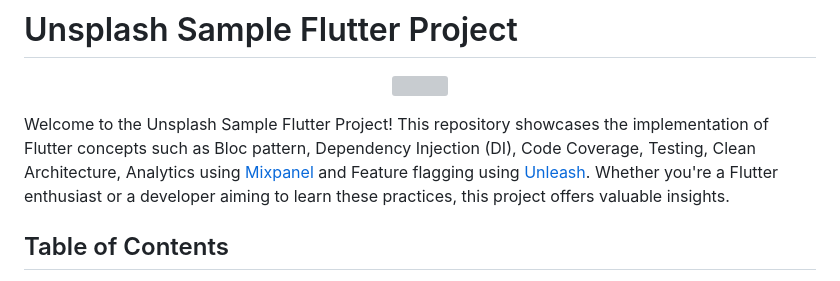
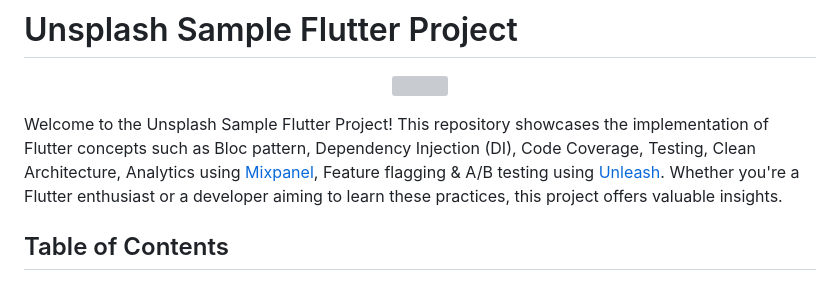
Before and after one commit to AyushBherwani1998/unsplash_sample, a Markdown page: README.md, the part around the change. GitHub-like rendering; grey boxes are pictures that could not be loaded.

```diff
--- a/README.md
+++ b/README.md
@@ -8,7 +8,7 @@
   <img src="./assets/logos/unsplash_logo.png" height="200"/>
 </p>
 
-Welcome to the Unsplash Sample Flutter Project! This repository showcases the implementation of Flutter concepts such as Bloc pattern, Dependency Injection (DI), Code Coverage, Testing, Clean Architecture, Analytics using [Mixpanel](https://mixpanel.com/home/) and Feature flagging using [Unleash](https://www.getunleash.io). Whether you're a Flutter enthusiast or a developer aiming to learn these practices, this project offers valuable insights.
+Welcome to the Unsplash Sample Flutter Project! This repository showcases the implementation of Flutter concepts such as Bloc pattern, Dependency Injection (DI), Code Coverage, Testing, Clean Architecture, Analytics using [Mixpanel](https://mixpanel.com/home/), Feature flagging & A/B testing using [Unleash](https://www.getunleash.io). Whether you're a Flutter enthusiast or a developer aiming to learn these practices, this project offers valuable insights.
 
 ## Table of Contents
 
```
